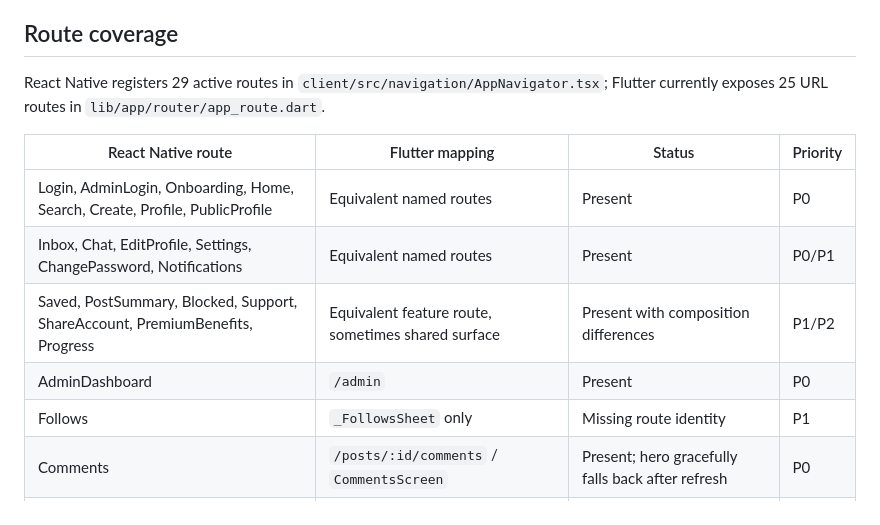
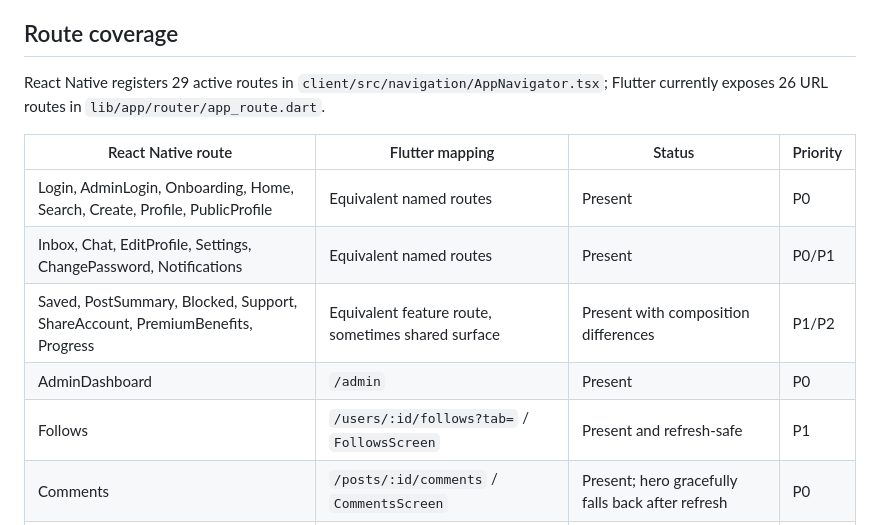
Before and after one commit to ngocthanhhx7/Daily_Meal_flutter_app, a Markdown page: docs/PARITY_AUDIT.md, the part around the change. Drawn GitHub-style.

Commit message:
docs: update follows route parity

```diff
--- a/docs/PARITY_AUDIT.md
+++ b/docs/PARITY_AUDIT.md
@@ -4,7 +4,7 @@ Updated: 2026-07-12. Authorities, in order: production React Native source, prod
 
 ## Route coverage
 
-React Native registers 29 active routes in `client/src/navigation/AppNavigator.tsx`; Flutter currently exposes 25 URL routes in `lib/app/router/app_route.dart`.
+React Native registers 29 active routes in `client/src/navigation/AppNavigator.tsx`; Flutter currently exposes 26 URL routes in `lib/app/router/app_route.dart`.
 
 | React Native route | Flutter mapping | Status | Priority |
 |---|---|---|---|
@@ -12,7 +12,7 @@ React Native registers 29 active routes in `client/src/navigation/AppNavigator.t
 | Inbox, Chat, EditProfile, Settings, ChangePassword, Notifications | Equivalent named routes | Present | P0/P1 |
 | Saved, PostSummary, Blocked, Support, ShareAccount, PremiumBenefits, Progress | Equivalent feature route, sometimes shared surface | Present with composition differences | P1/P2 |
 | AdminDashboard | `/admin` | Present | P0 |
-| Follows | `_FollowsSheet` only | Missing route identity | P1 |
+| Follows | `/users/:id/follows?tab=` / `FollowsScreen` | Present and refresh-safe | P1 |
 | Comments | `/posts/:id/comments` / `CommentsScreen` | Present; hero gracefully falls back after refresh | P0 |
 | Recipe | `RecipeNutritionSheet` only | Missing full-screen route identity | P0 |
 | AdminUsers | Local Admin destination only | Missing Web URL/back/refresh state | P0 |
```
